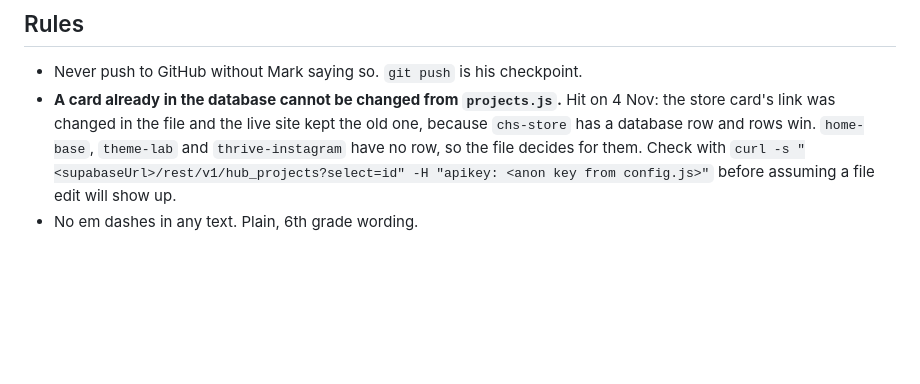
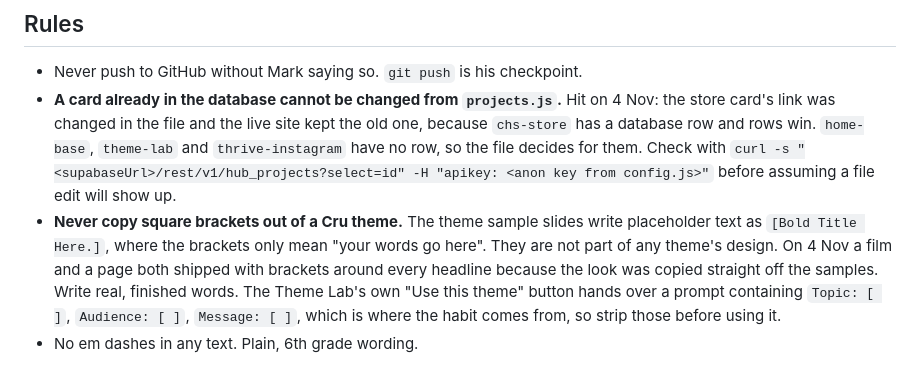
Before and after one commit to markmichal/claude-projects-hub, a Markdown page: CLAUDE.md, the part around the change. Rendered like a GitHub page; blank space fills up the shorter version.

Commit message:
Write down the bracket rule
A film and a page both shipped with brackets around every headline, copied
off the Cru theme sample slides where the brackets only ever meant 'your
words go here'. Mark caught it and asked that it stop recurring, so the rule
goes in the notes along with where the habit comes from.

Co-Authored-By: Claude Opus 5 <noreply@anthropic.com>

```diff
--- a/CLAUDE.md
+++ b/CLAUDE.md
@@ -203,4 +203,12 @@ Still true and worth keeping in mind:
   decides for them. Check with
   `curl -s "<supabaseUrl>/rest/v1/hub_projects?select=id" -H "apikey: <anon key from config.js>"`
   before assuming a file edit will show up.
+- **Never copy square brackets out of a Cru theme.** The theme sample slides
+  write placeholder text as `[Bold Title Here.]`, where the brackets only mean
+  "your words go here". They are not part of any theme's design. On 4 Nov a
+  film and a page both shipped with brackets around every headline because the
+  look was copied straight off the samples. Write real, finished words.
+  The Theme Lab's own "Use this theme" button hands over a prompt containing
+  `Topic: [ ]`, `Audience: [ ]`, `Message: [ ]`, which is where the habit comes
+  from, so strip those before using it.
 - No em dashes in any text. Plain, 6th grade wording.
```
